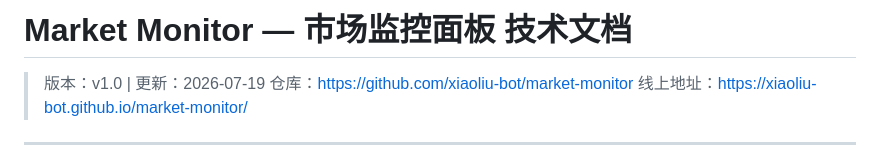
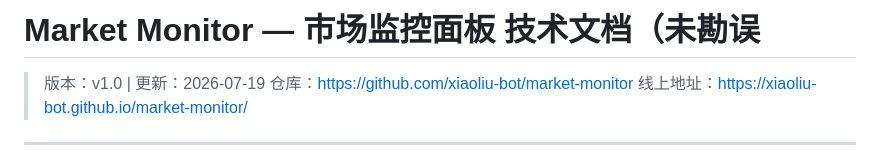
Before and after one commit to xiaoliu-bot/white-dashbord, a Markdown page: README.md, the part around the change. Rendered like a GitHub page.

```diff
--- a/README.md
+++ b/README.md
@@ -1,4 +1,4 @@
-# Market Monitor — 市场监控面板 技术文档
+# Market Monitor — 市场监控面板 技术文档（未勘误
 
 > 版本：v1.0 | 更新：2026-07-19
 > 仓库：https://github.com/xiaoliu-bot/market-monitor
```
